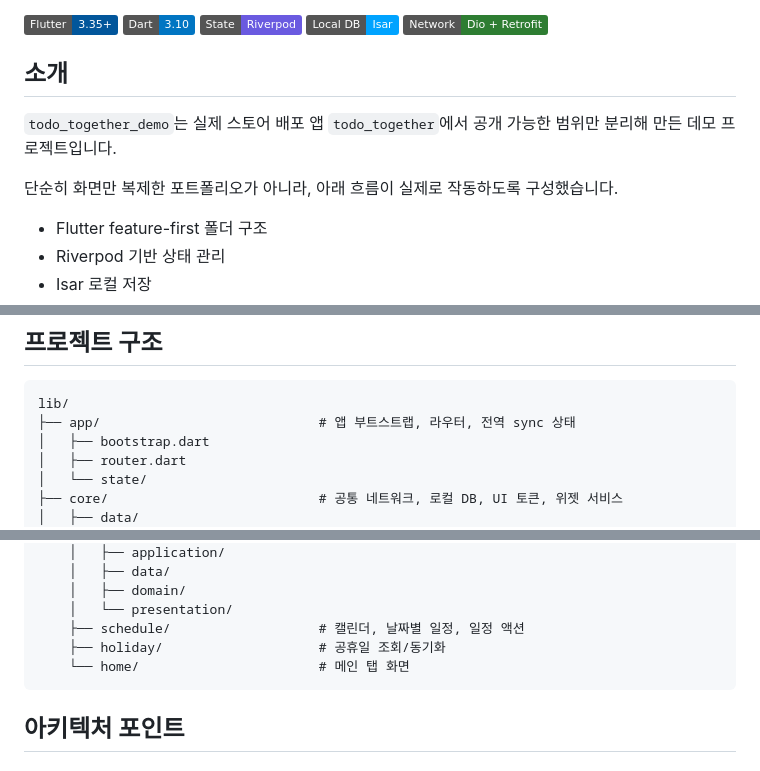
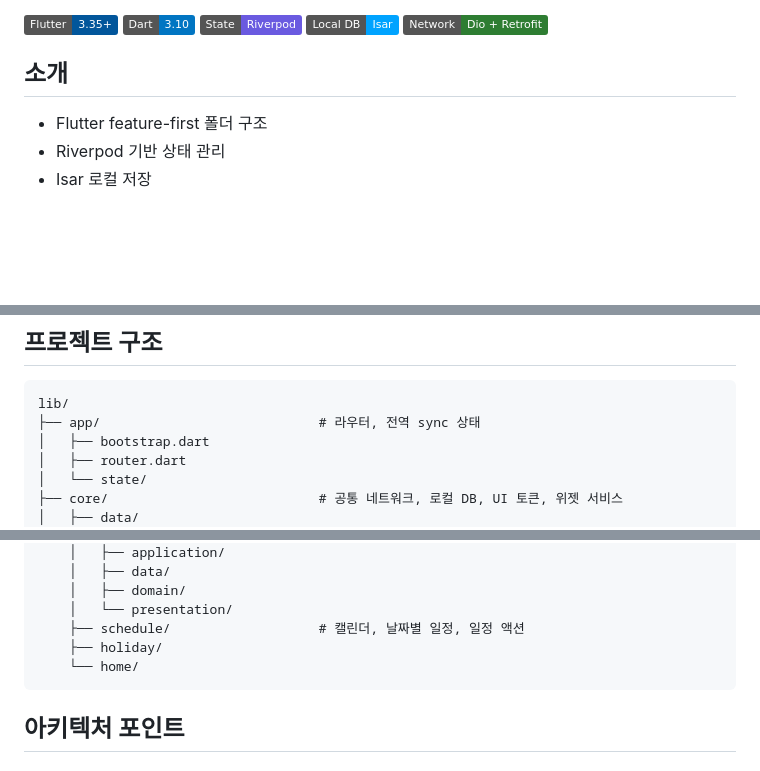
Before and after one commit to z8837/todo_together_demo, a Markdown page: README.md, 3 parts joined by grey strips. GitHub-like rendering; badges without logos; blank space fills up the shorter version.

````diff
--- a/README.md
+++ b/README.md
@@ -9,10 +9,6 @@ Todo Together의 핵심 UX와 앱 아키텍처를 공개용으로 정리한 Flut
 ![Dio](https://img.shields.io/badge/Network-Dio%20%2B%20Retrofit-2E7D32)
 
 ## 소개
-
-`todo_together_demo`는 실제 스토어 배포 앱 `todo_together`에서 공개 가능한 범위만 분리해 만든 데모 프로젝트입니다.
-
-단순히 화면만 복제한 포트폴리오가 아니라, 아래 흐름이 실제로 작동하도록 구성했습니다.
 
 - Flutter feature-first 폴더 구조
 - Riverpod 기반 상태 관리
@@ -69,7 +65,7 @@ Todo Together의 핵심 UX와 앱 아키텍처를 공개용으로 정리한 Flut
 
 ```text
 lib/
-├── app/                            # 앱 부트스트랩, 라우터, 전역 sync 상태
+├── app/                            # 라우터, 전역 sync 상태
 │   ├── bootstrap.dart
 │   ├── router.dart
 │   └── state/
@@ -88,8 +84,8 @@ lib/
     │   ├── domain/
     │   └── presentation/
     ├── schedule/                   # 캘린더, 날짜별 일정, 일정 액션
-    ├── holiday/                    # 공휴일 조회/동기화
-    └── home/                       # 메인 탭 화면
+    ├── holiday/
+    └── home/
 ```
 
 ## 아키텍처 포인트
````
